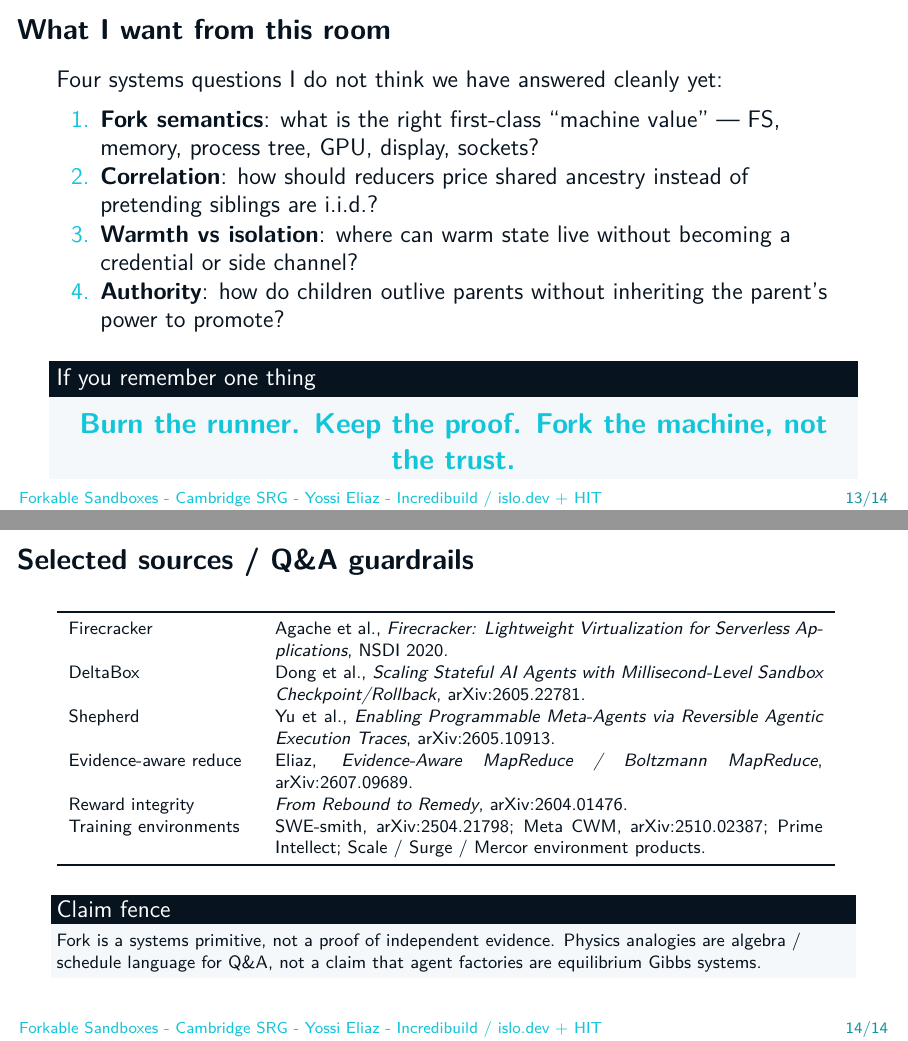
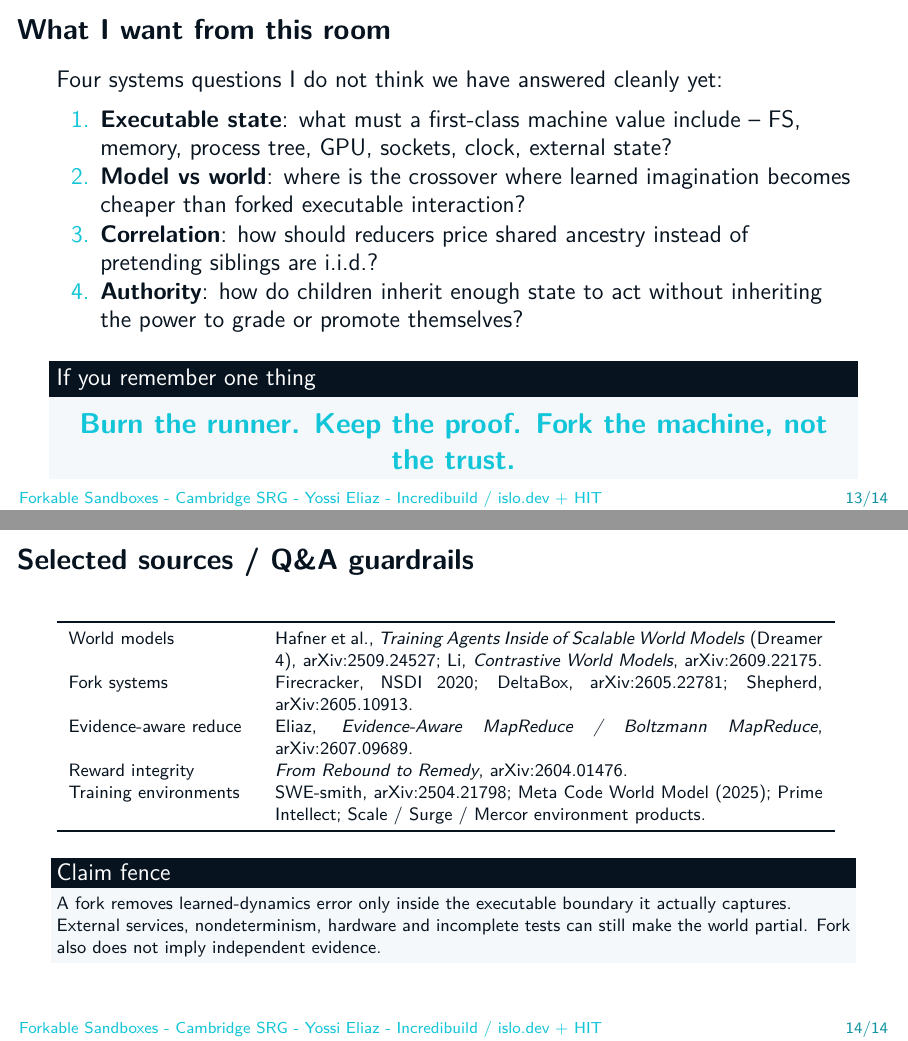
Before and after one commit to zozo123/cam-talk-london-26, LaTeX slides (talk.tex, which reads slides/40-close.tex): pages 13 and 14 of 14, joined at a grey line. Compiled offline with pdfLaTeX.

Commit message:
Add model-vs-world research question and claim fence

```diff
--- a/slides/40-close.tex
+++ b/slides/40-close.tex
@@ -4,10 +4,10 @@ Four systems questions I do not think we have answered cleanly yet:
 
 \vspace{0.4em}
 \begin{enumerate}
-  \item \term{Fork semantics}: what is the right first-class ``machine value'' --- FS, memory, process tree, GPU, display, sockets?
+  \item \term{Executable state}: what must a first-class machine value include -- FS, memory, process tree, GPU, sockets, clock, external state?
+  \item \term{Model vs world}: where is the crossover where learned imagination becomes cheaper than forked executable interaction?
   \item \term{Correlation}: how should reducers price shared ancestry instead of pretending siblings are i.i.d.?
-  \item \term{Warmth vs isolation}: where can warm state live without becoming a credential or side channel?
-  \item \term{Authority}: how do children outlive parents without inheriting the parent’s power to promote?
+  \item \term{Authority}: how do children inherit enough state to act without inheriting the power to grade or promote themselves?
 \end{enumerate}
 
 \vspace{0.65em}
@@ -22,17 +22,16 @@ Four systems questions I do not think we have answered cleanly yet:
 \footnotesize
 \begin{tabular}{p{0.23\textwidth}p{0.69\textwidth}}
 \toprule
-Firecracker & Agache et al., \textit{Firecracker: Lightweight Virtualization for Serverless Applications}, NSDI 2020. \\
-DeltaBox & Dong et al., \textit{Scaling Stateful AI Agents with Millisecond-Level Sandbox Checkpoint/Rollback}, arXiv:2605.22781. \\
-Shepherd & Yu et al., \textit{Enabling Programmable Meta-Agents via Reversible Agentic Execution Traces}, arXiv:2605.10913. \\
+World models & Hafner et al., \textit{Training Agents Inside of Scalable World Models} (Dreamer 4), arXiv:2509.24527; Li, \textit{Contrastive World Models}, arXiv:2609.22175. \\
+Fork systems & Firecracker, NSDI 2020; DeltaBox, arXiv:2605.22781; Shepherd, arXiv:2605.10913. \\
 Evidence-aware reduce & Eliaz, \textit{Evidence-Aware MapReduce / Boltzmann MapReduce}, arXiv:2607.09689. \\
 Reward integrity & \textit{From Rebound to Remedy}, arXiv:2604.01476. \\
-Training environments & SWE-smith, arXiv:2504.21798; Meta CWM, arXiv:2510.02387; Prime Intellect; Scale / Surge / Mercor environment products. \\
+Training environments & SWE-smith, arXiv:2504.21798; Meta Code World Model (2025); Prime Intellect; Scale / Surge / Mercor environment products. \\
 \bottomrule
 \end{tabular}
 
-\vspace{0.8em}
+\vspace{0.65em}
 \begin{block}{Claim fence}
-Fork is a systems primitive, not a proof of independent evidence. Physics analogies are algebra / schedule language for Q\&A, not a claim that agent factories are equilibrium Gibbs systems.
+A fork removes learned-dynamics error only inside the executable boundary it actually captures. External services, nondeterminism, hardware and incomplete tests can still make the world partial. Fork also does not imply independent evidence.
 \end{block}
 \end{frame}
```
